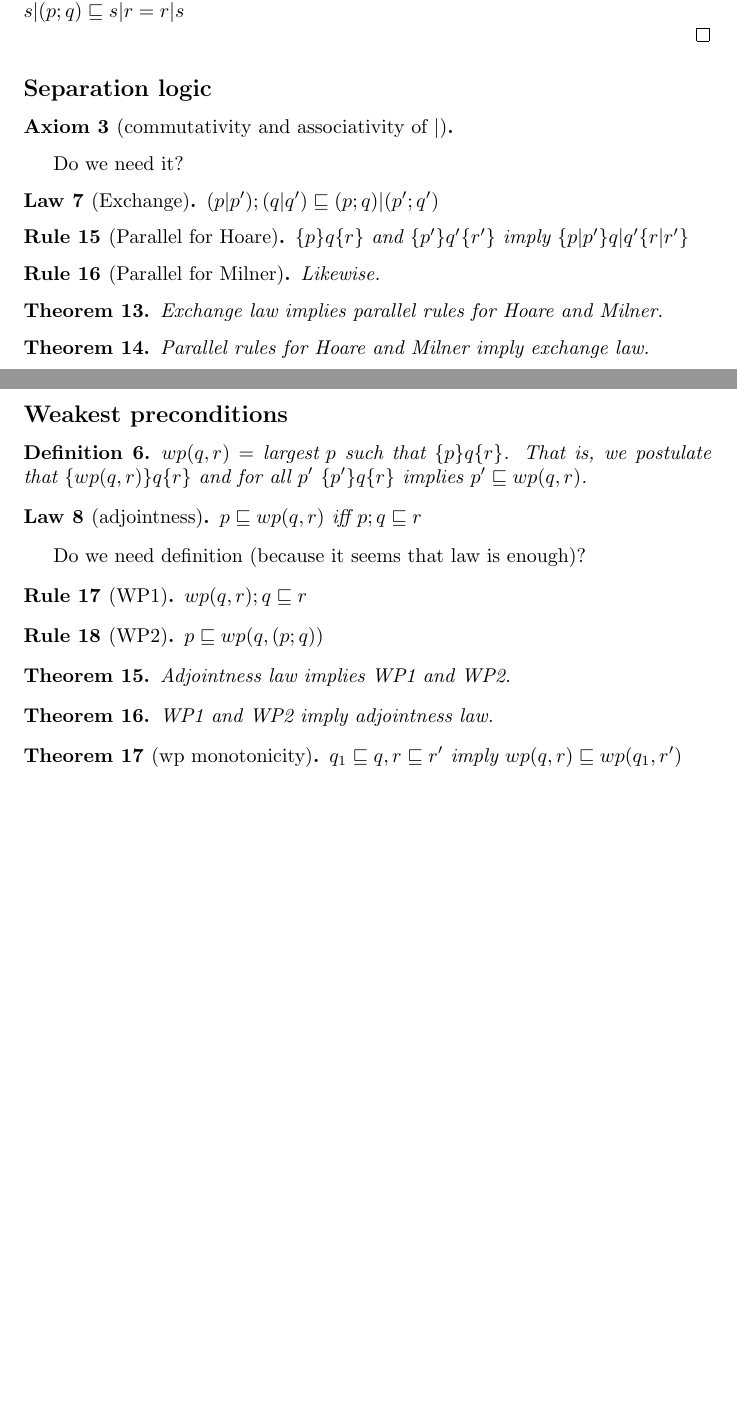
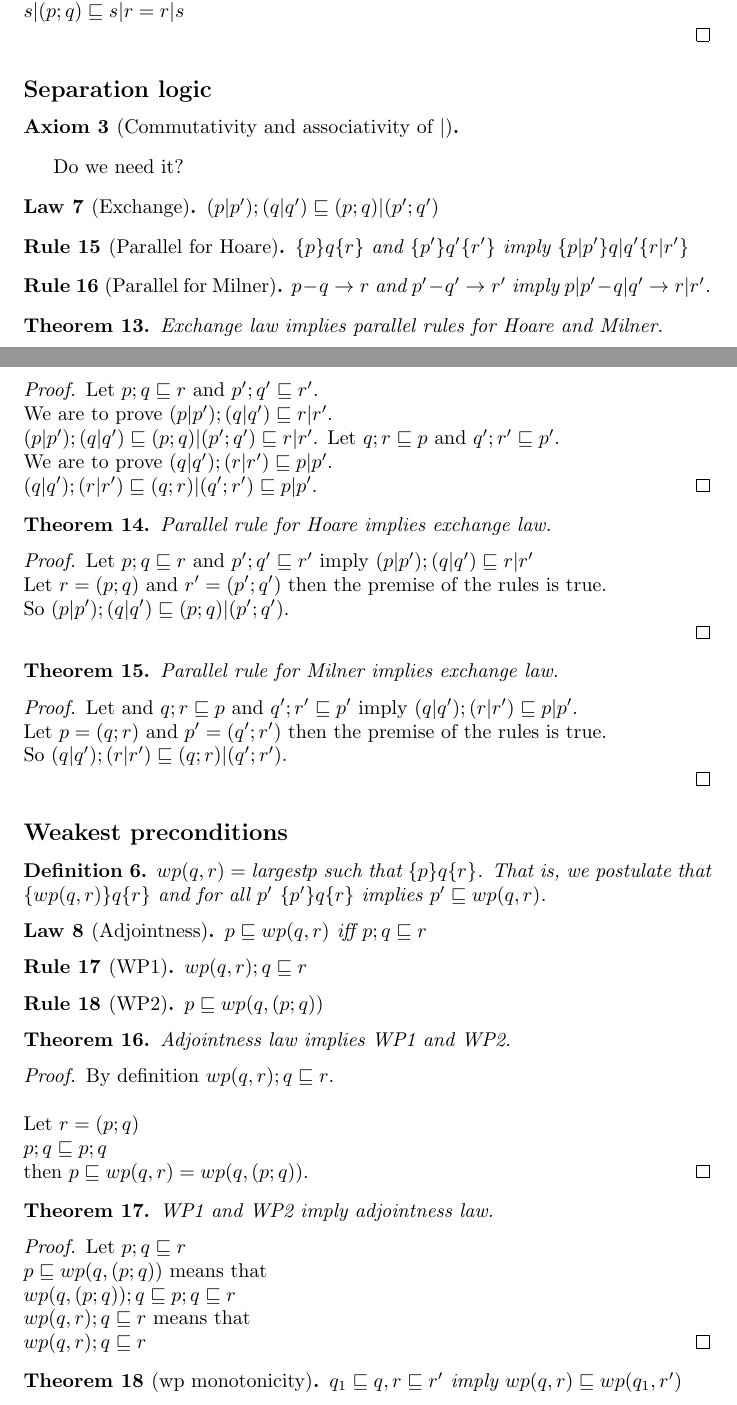
Before and after one commit to Vlad-Shcherbina/TheoryOfRefinement, a LaTeX document (to_prove.tex): two parts of pages 5 and 6 of 6, joined at a grey line, cut so that both start at the same text, the shorter picture padded with empty space. Compiled offline with pdfLaTeX.

Commit message:
Некоторые доказательства не завершены. WP займусь утром. Спокойной ночи всем.

```diff
--- a/to_prove.tex
+++ b/to_prove.tex
@@ -366,47 +366,85 @@ $\{p\}q\{r\}$ and $\{p'\}q'\{r'\}$ imply $\{p|p'\} q|q' \{r|r'\}$
 \end{rul}
 
 \begin{rul}[Parallel for Milner]
-Likewise.
+$\milner{p}{q}{r}$ and $\milner{p'}{q'}{r'}$ imply $\milner{p | p'}{q | q'}{r | r'}$.
 \end{rul}
 
 \begin{theorem}
 Exchange law implies parallel rules for Hoare and Milner.
 \end{theorem}
 
+\begin{proof}
+Let $p; q \refines r$ and $p'; q' \refines r'$.\\
+We are to prove $(p | p'); (q | q') \refines r | r'$.\\
+$(p | p'); (q | q') \refines (p; q) | (p'; q') \refines r | r'$.
+Let $q; r \refines p$ and $q'; r' \refines p'$.\\
+We are to prove $(q | q'); (r | r') \refines p | p'$.\\
+$(q | q'); (r | r') \refines (q; r) | (q'; r') \refines p | p'$.
+\end{proof}
+
 \begin{theorem}
-Parallel rules for Hoare and Milner imply exchange law.
+Parallel rule for Hoare implies exchange law.
 \end{theorem}
 
+\begin{proof}
+Let $p; q \refines r$ and $p'; q' \refines r'$ imply $(p | p'); (q | q') \refines r | r'$\\
+Let $r = (p; q)$ and $r' = (p'; q')$ then the premise of the rules is true.\\
+So $(p | p'); (q | q') \refines (p; q) | (p'; q')$.\\
+\end{proof}
+
+\begin{theorem}
+Parallel rule for Milner implies exchange law.
+\end{theorem}
+
+\begin{proof}
+Let and $q; r \refines p$ and $q'; r' \refines p'$ imply $(q | q'); (r | r') \refines p | p'$.\\
+Let $p = (q; r)$ and $p' = (q'; r')$ then the premise of the rules is true.\\
+So $(q | q'); (r | r') \refines (q; r) | (q'; r')$.\\
+\end{proof}
 
 \subsection*{Weakest preconditions}
 
 \begin{definition}
-$wp(q, r) = \textrm{largest } p$ such that $\{p\}q\{r\}$.
+$wp(q, r) = \textrm{largest} p$ such that $\{p\}q\{r\}$.
 That is, we postulate that $\{wp(q, r)\} q \{r\}$ and
 for all $p'$ $\{p'\}q\{r\}$ implies $p' \refines wp(q, r)$.
 \end{definition}
 
-\begin{law}[adjointness]
-$p\refines wp(q, r)$ iff $p;q \refines r$
+\begin{law}[Adjointness]
+$p \refines wp(q, r)$ iff $p; q \refines r$
 \end{law}
-
-Do we need  definition (because it seems that law is enough)?
 
 \begin{rul}[WP1]
 $wp(q, r); q \refines r$
 \end{rul}
 
 \begin{rul}[WP2]
-$p \refines wp(q, (p;q))$
+$p \refines wp(q, (p; q))$
 \end{rul}
 
 \begin{theorem}
 Adjointness law implies WP1 and WP2.
 \end{theorem}
 
+\begin{proof}
+By definition $wp(q, r); q \refines r$.\\
+\\
+Let $r = (p; q)$\\
+$p; q \refines p; q$\\
+then $p \refines wp(q, r) = wp(q, (p; q))$.
+\end{proof}
+
 \begin{theorem}
 WP1 and WP2 imply adjointness law.
 \end{theorem}
+
+\begin{proof}
+Let $p; q \refines r$\\
+$p \refines wp(q, (p; q))$ means that\\
+$wp(q, (p; q)); q \refines p; q \refines r$\\
+$wp(q, r); q \refines r$ means that\\
+$wp(q, r); q \refines r$
+\end{proof}
 
 
 %% wp properties
```
Also changed, not shown: to_prove.tex (2 more changed lines).
